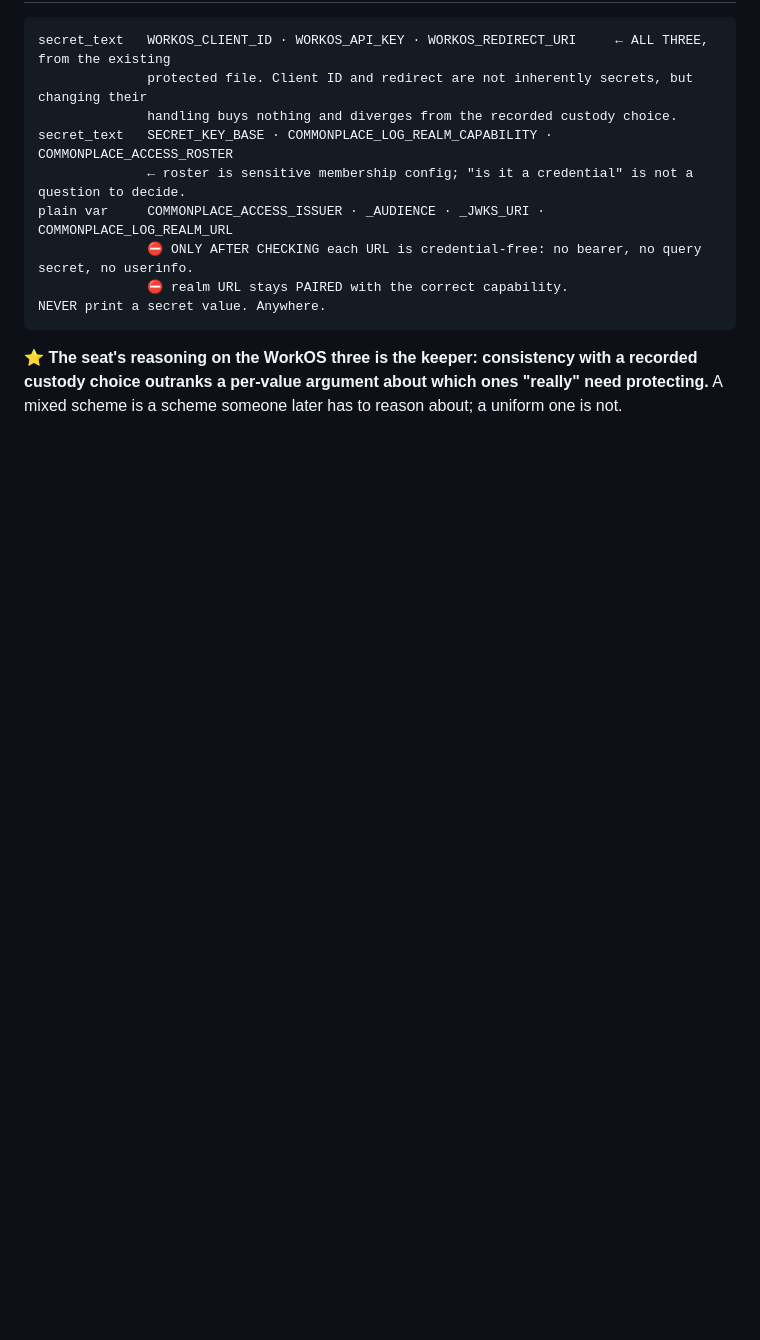
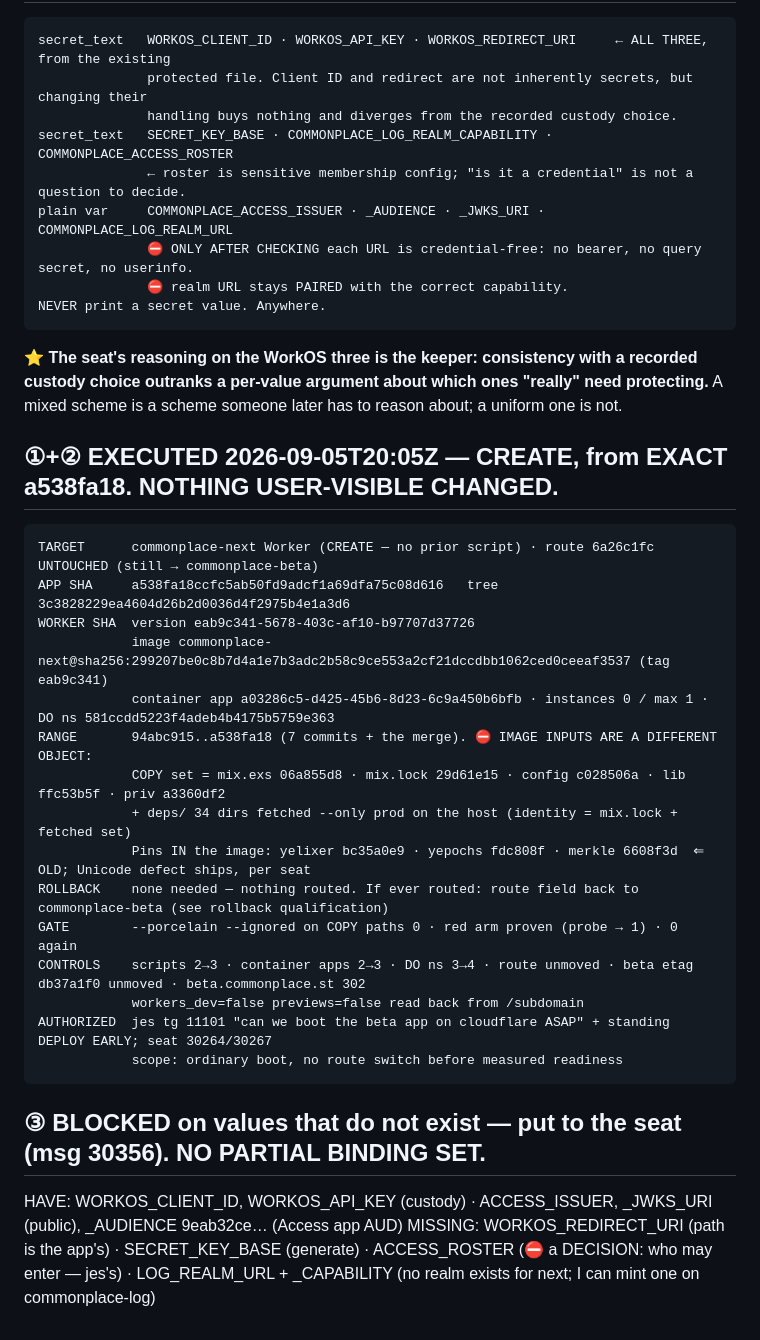
Before and after one commit to jes5199/boss-clod, a Markdown page: cf-records/commonplace-next.md, the part around the change. Rendered like a GitHub page; blank space fills up the shorter version.

Commit message:
cf-records/next: ①+② executed as CREATE; ③ blocked on four missing values

````diff
--- a/cf-records/commonplace-next.md
+++ b/cf-records/commonplace-next.md
@@ -61,3 +61,26 @@ NEVER print a secret value. Anywhere.
 ⭐ **The seat's reasoning on the WorkOS three is the keeper: consistency with a recorded custody choice
 outranks a per-value argument about which ones "really" need protecting.** A mixed scheme is a scheme
 someone later has to reason about; a uniform one is not.
+
+## ①+② EXECUTED 2026-09-05T20:05Z — CREATE, from EXACT a538fa18. NOTHING USER-VISIBLE CHANGED.
+```
+TARGET      commonplace-next Worker (CREATE — no prior script) · route 6a26c1fc UNTOUCHED (still → commonplace-beta)
+APP SHA     a538fa18ccfc5ab50fd9adcf1a69dfa75c08d616   tree 3c3828229ea4604d26b2d0036d4f2975b4e1a3d6
+WORKER SHA  version eab9c341-5678-403c-af10-b97707d37726
+            image commonplace-next@sha256:299207be0c8b7d4a1e7b3adc2b58c9ce553a2cf21dccdbb1062ced0ceeaf3537 (tag eab9c341)
+            container app a03286c5-d425-45b6-8d23-6c9a450b6bfb · instances 0 / max 1 · DO ns 581ccdd5223f4adeb4b4175b5759e363
+RANGE       94abc915..a538fa18 (7 commits + the merge). ⛔ IMAGE INPUTS ARE A DIFFERENT OBJECT:
+            COPY set = mix.exs 06a855d8 · mix.lock 29d61e15 · config c028506a · lib ffc53b5f · priv a3360df2
+            + deps/ 34 dirs fetched --only prod on the host (identity = mix.lock + fetched set)
+            Pins IN the image: yelixer bc35a0e9 · yepochs fdc808f · merkle 6608f3d  ⇐ OLD; Unicode defect ships, per seat
+ROLLBACK    none needed — nothing routed. If ever routed: route field back to commonplace-beta (see rollback qualification)
+GATE        --porcelain --ignored on COPY paths 0 · red arm proven (probe → 1) · 0 again
+CONTROLS    scripts 2→3 · container apps 2→3 · DO ns 3→4 · route unmoved · beta etag db37a1f0 unmoved · beta.commonplace.st 302
+            workers_dev=false previews=false read back from /subdomain
+AUTHORIZED  jes tg 11101 "can we boot the beta app on cloudflare ASAP" + standing DEPLOY EARLY; seat 30264/30267
+            scope: ordinary boot, no route switch before measured readiness
+```
+## ③ BLOCKED on values that do not exist — put to the seat (msg 30356). NO PARTIAL BINDING SET.
+HAVE: WORKOS_CLIENT_ID, WORKOS_API_KEY (custody) · ACCESS_ISSUER, _JWKS_URI (public), _AUDIENCE 9eab32ce… (Access app AUD)
+MISSING: WORKOS_REDIRECT_URI (path is the app's) · SECRET_KEY_BASE (generate) · ACCESS_ROSTER (⛔ a DECISION: who may
+enter — jes's) · LOG_REALM_URL + _CAPABILITY (no realm exists for next; I can mint one on commonplace-log)
````
